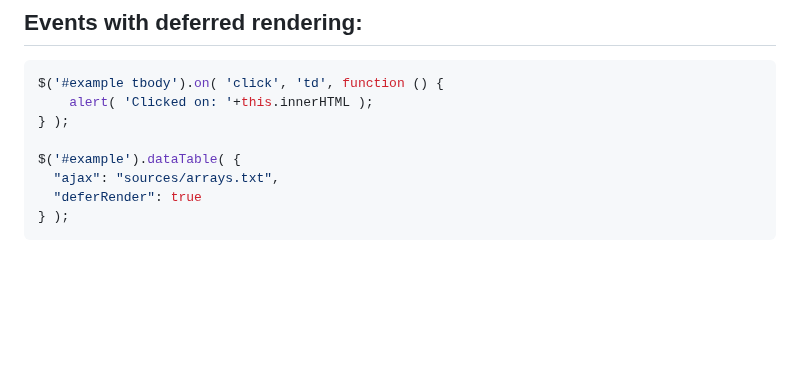
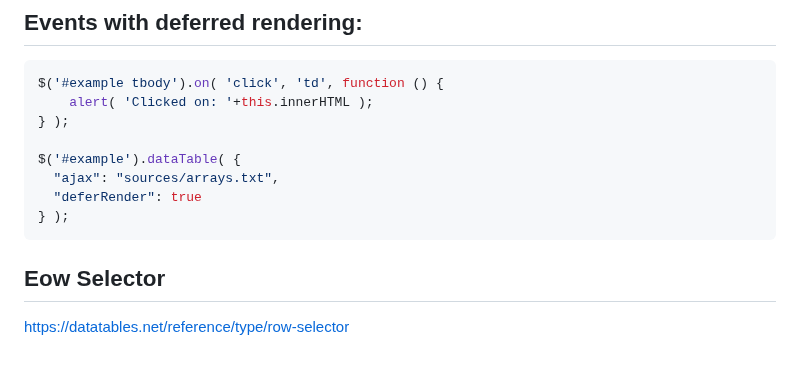
Before and after one commit to Gitart/Jscore, a Markdown page: datetable/readme.md, the part around the change. GitHub-like rendering; blank space fills up the shorter version.

````diff
--- a/datetable/readme.md
+++ b/datetable/readme.md
@@ -326,3 +326,6 @@ $('#example').dataTable( {
   "deferRender": true
 } );
 ```
+
+## Eow Selector
+https://datatables.net/reference/type/row-selector
````
